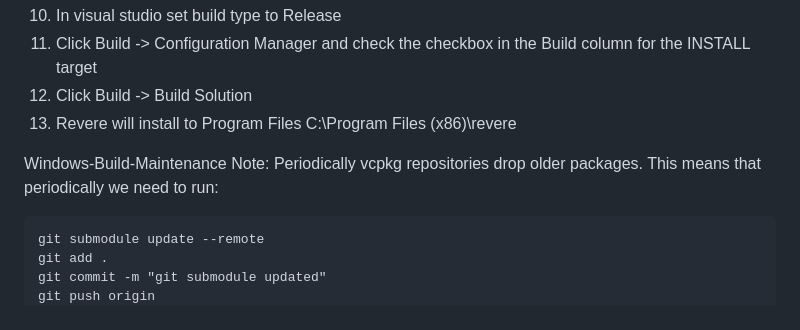
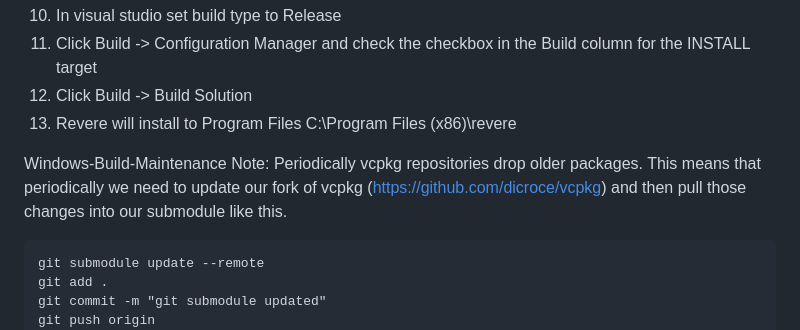
Before and after one commit to dicroce/revere, a Markdown page: README.md, the part around the change. Rendered like a GitHub page.

````diff
--- a/README.md
+++ b/README.md
@@ -224,7 +224,8 @@ revere.sln
 13) Revere will install to Program Files C:\Program Files (x86)\revere
 
 Windows-Build-Maintenance Note:
-Periodically vcpkg repositories drop older packages. This means that periodically we need to run:
+Periodically vcpkg repositories drop older packages. This means that periodically we need to update our fork of vcpkg
+(https://github.com/dicroce/vcpkg) and then pull those changes into our submodule like this.
 ```
 git submodule update --remote
 git add .
````
